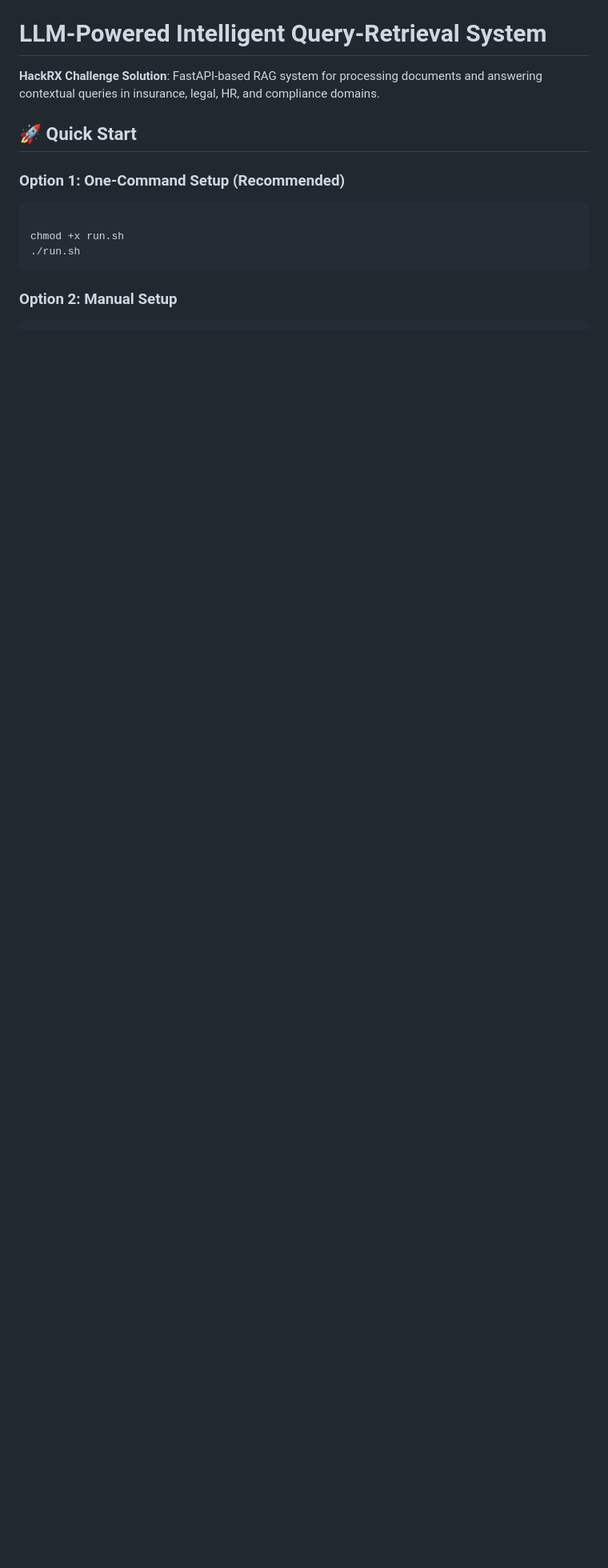
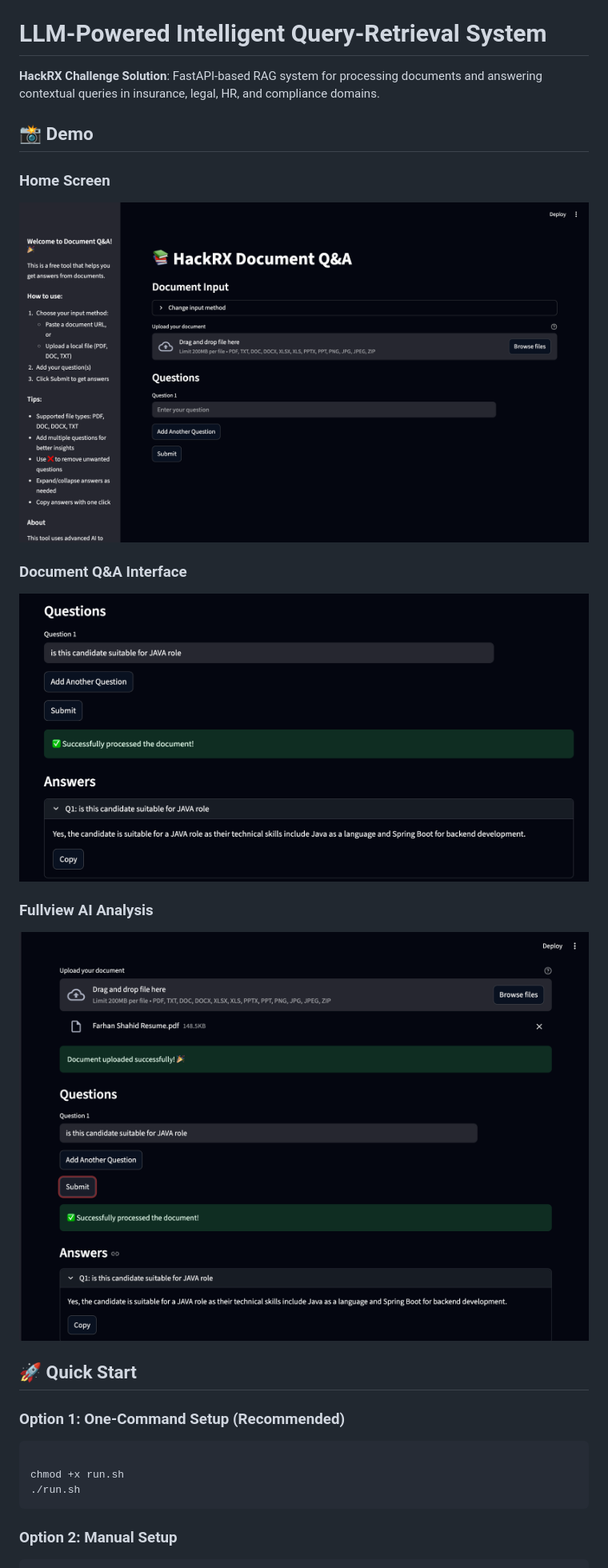
Before and after one commit to hackathon5413/RAG-policy-system, a Markdown page: README.md, the part around the change. Shown: that part at 80% size. Drawn GitHub-style; pictures changed too: img/fullview-ai.png (added), img/home.png (added), img/question_answer.png (added); blank space fills up the shorter version.

```diff
--- a/README.md
+++ b/README.md
@@ -1,6 +1,17 @@
 # LLM-Powered Intelligent Query-Retrieval System
 
 **HackRX Challenge Solution**: FastAPI-based RAG system for processing documents and answering contextual queries in insurance, legal, HR, and compliance domains.
+
+## 📸 Demo
+
+### Home Screen
+![Home Screen](img/home.png)
+
+### Document Q&A Interface
+![Q&A Interface](img/question_answer.png)
+
+### Fullview AI Analysis
+![Fullview AI](img/fullview-ai.png)
 
 ## 🚀 Quick Start
 
```
